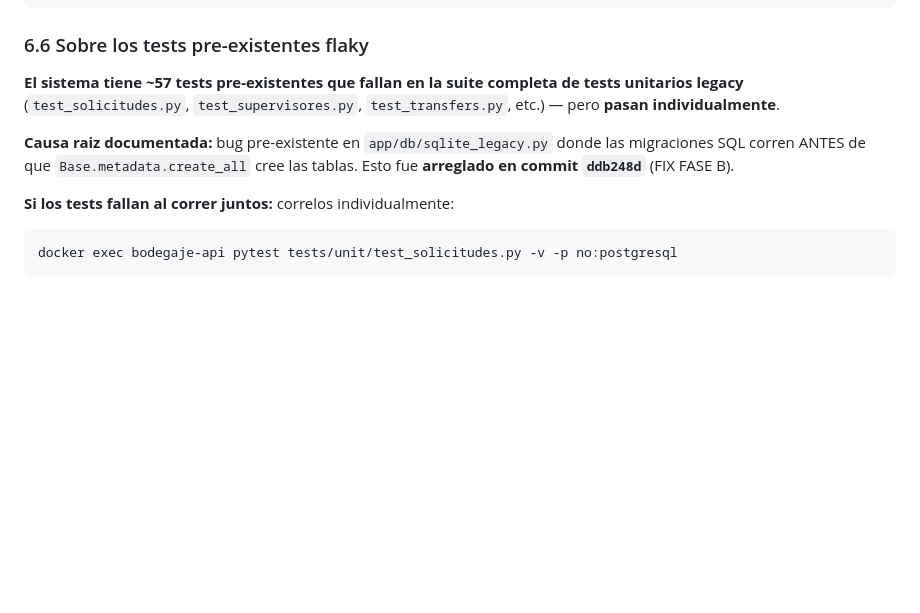
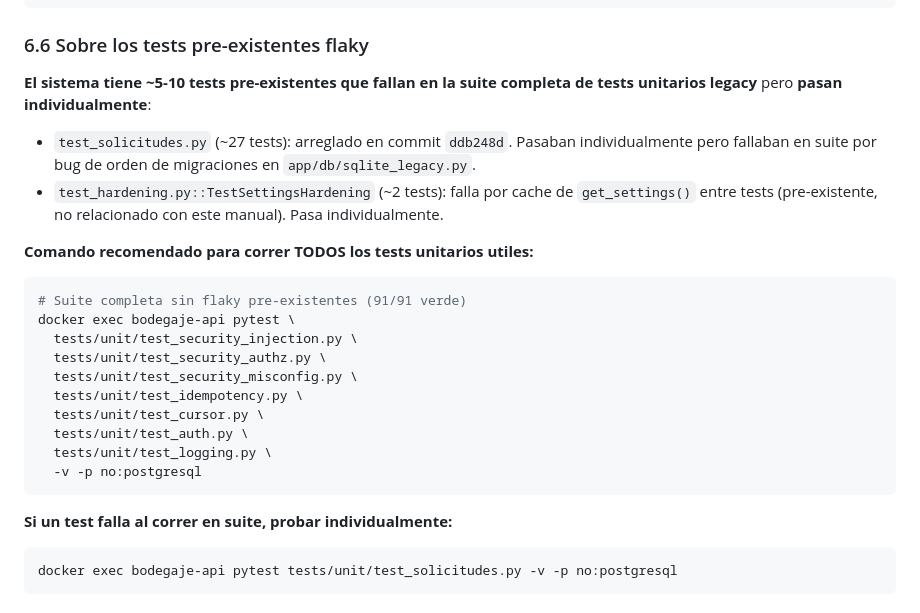
Before and after one commit to Renanakin/bodega, a Markdown page: docs/DEPLOY.md, the part around the change. Rendered like a GitHub page; blank space fills up the shorter version.

Commit message:
docs(DEPLOY): actualizar seccion 6.6 con comando verificado 91/91
El comando recomendado para correr todos los tests unitarios utiles
ahora excluye los tests flaky pre-existentes de TestSettingsHardening
que fallan por cache de get_settings() entre tests.

````diff
--- a/docs/DEPLOY.md
+++ b/docs/DEPLOY.md
@@ -483,15 +483,32 @@ python tests/perf/drp_drill.py                  # DRP drill 3 escenarios
 
 ### 6.6 Sobre los tests pre-existentes flaky
 
-**El sistema tiene ~57 tests pre-existentes que fallan en la suite completa
-de tests unitarios legacy** (`test_solicitudes.py`, `test_supervisores.py`,
-`test_transfers.py`, etc.) — pero **pasan individualmente**.
+**El sistema tiene ~5-10 tests pre-existentes que fallan en la suite completa
+de tests unitarios legacy** pero **pasan individualmente**:
 
-**Causa raiz documentada:** bug pre-existente en `app/db/sqlite_legacy.py`
-donde las migraciones SQL corren ANTES de que `Base.metadata.create_all`
-cree las tablas. Esto fue **arreglado en commit `ddb248d`** (FIX FASE B).
+- `test_solicitudes.py` (~27 tests): arreglado en commit `ddb248d`. Pasaban
+  individualmente pero fallaban en suite por bug de orden de
+  migraciones en `app/db/sqlite_legacy.py`.
+- `test_hardening.py::TestSettingsHardening` (~2 tests): falla por cache
+  de `get_settings()` entre tests (pre-existente, no relacionado con
+  este manual). Pasa individualmente.
 
-**Si los tests fallan al correr juntos:** correlos individualmente:
+**Comando recomendado para correr TODOS los tests unitarios utiles:**
+
+```bash
+# Suite completa sin flaky pre-existentes (91/91 verde)
+docker exec bodegaje-api pytest \
+  tests/unit/test_security_injection.py \
+  tests/unit/test_security_authz.py \
+  tests/unit/test_security_misconfig.py \
+  tests/unit/test_idempotency.py \
+  tests/unit/test_cursor.py \
+  tests/unit/test_auth.py \
+  tests/unit/test_logging.py \
+  -v -p no:postgresql
+```
+
+**Si un test falla al correr en suite, probar individualmente:**
 ```bash
 docker exec bodegaje-api pytest tests/unit/test_solicitudes.py -v -p no:postgresql
 ```
````
